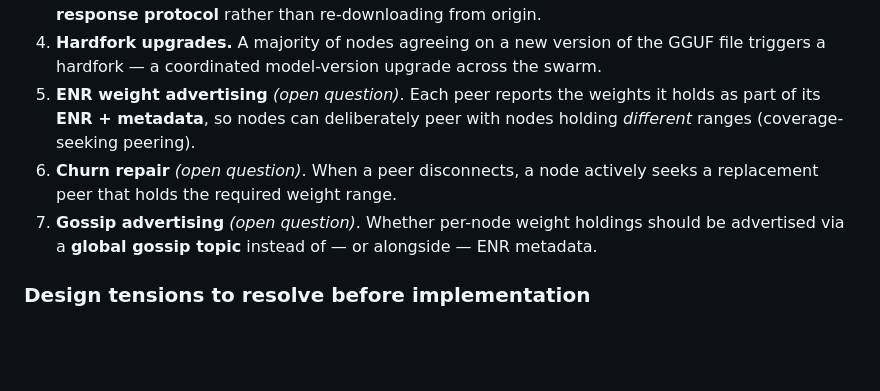
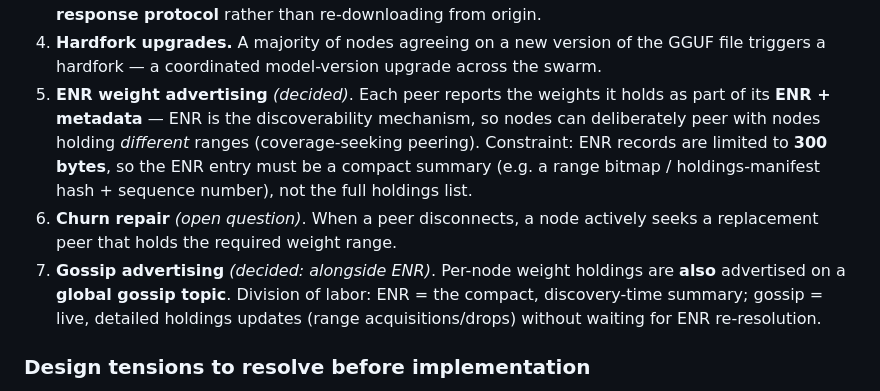
Before and after one commit to ch4r10t33r/loom, a Markdown page: ROADMAP.md, the part around the change. Drawn GitHub-style; blank space fills up the shorter version.

Commit message:
Resolve weight-advertising open question: ENR + global gossip topic
ENR carries a compact holdings summary (300-byte ENR limit -> range bitmap
or holdings-manifest hash + sequence number) as the discoverability
mechanism; a global gossip topic additionally carries live, detailed
holdings updates. Remaining open question: churn-repair policy.

```diff
--- a/ROADMAP.md
+++ b/ROADMAP.md
@@ -25,14 +25,18 @@ These supersede the original CLAUDE.md v1 sketch where they conflict.
 4. **Hardfork upgrades.** A majority of nodes agreeing on a new version of the
    GGUF file triggers a hardfork — a coordinated model-version upgrade across
    the swarm.
-5. **ENR weight advertising** *(open question)*. Each peer reports the weights it
-   holds as part of its **ENR + metadata**, so nodes can deliberately peer with
-   nodes holding *different* ranges (coverage-seeking peering).
+5. **ENR weight advertising** *(decided)*. Each peer reports the weights it holds
+   as part of its **ENR + metadata** — ENR is the discoverability mechanism, so
+   nodes can deliberately peer with nodes holding *different* ranges
+   (coverage-seeking peering). Constraint: ENR records are limited to **300
+   bytes**, so the ENR entry must be a compact summary (e.g. a range bitmap /
+   holdings-manifest hash + sequence number), not the full holdings list.
 6. **Churn repair** *(open question)*. When a peer disconnects, a node actively
    seeks a replacement peer that holds the required weight range.
-7. **Gossip advertising** *(open question)*. Whether per-node weight holdings
-   should be advertised via a **global gossip topic** instead of — or alongside —
-   ENR metadata.
+7. **Gossip advertising** *(decided: alongside ENR)*. Per-node weight holdings are
+   **also** advertised on a **global gossip topic**. Division of labor: ENR = the
+   compact, discovery-time summary; gossip = live, detailed holdings updates
+   (range acquisitions/drops) without waiting for ENR re-resolution.
 
 ### Design tensions to resolve before implementation
 
```
Also changed, not shown: CLAUDE.md (+4 -2 lines).
